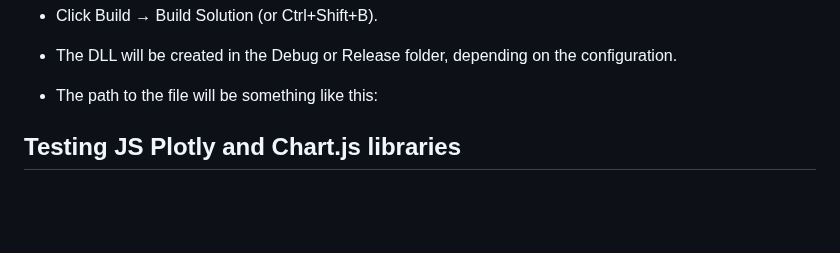
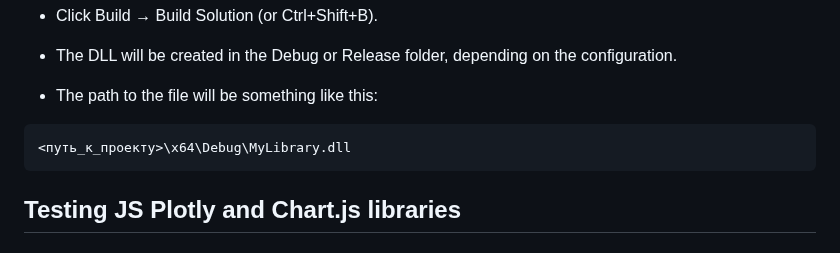
Before and after one commit to d4n93rS4nY0k/JavaScriptOwnEducation, a Markdown page: README.md, the part around the change. Rendered like a GitHub page; blank space fills up the shorter version.

````diff
--- a/README.md
+++ b/README.md
@@ -61,6 +61,10 @@ void printMessage(const char* message) {
 - The DLL will be created in the Debug or Release folder, depending on the configuration.
 
 - The path to the file will be something like this:
+
+```python
+<путь_к_проекту>\x64\Debug\MyLibrary.dll
+```
 
 ## Testing JS Plotly and Chart.js libraries
 
````
